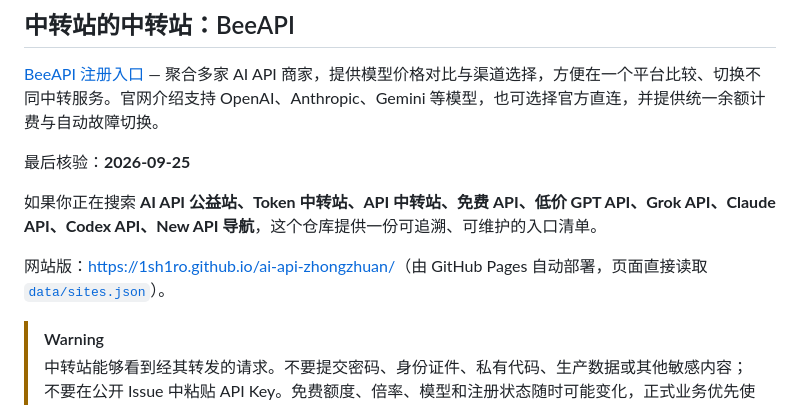
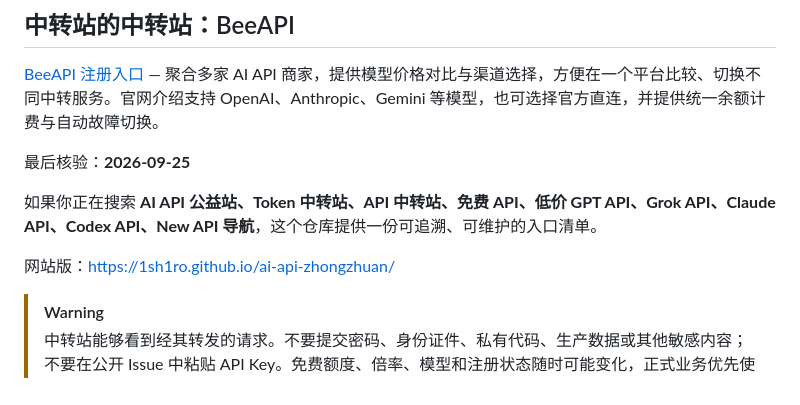
Before and after one commit to 1sh1ro/ai-api-zhongzhuan, a Markdown page: README.md, the part around the change. Drawn GitHub-style.

```diff
--- a/README.md
+++ b/README.md
@@ -10,7 +10,7 @@
 
 如果你正在搜索 **AI API 公益站、Token 中转站、API 中转站、免费 API、低价 GPT API、Grok API、Claude API、Codex API、New API 导航**，这个仓库提供一份可追溯、可维护的入口清单。
 
-网站版：<https://1sh1ro.github.io/ai-api-zhongzhuan/>（由 GitHub Pages 自动部署，页面直接读取 [`data/sites.json`](./data/sites.json)）。
+网站版：<https://1sh1ro.github.io/ai-api-zhongzhuan/>
 
 > [!WARNING]
 > 中转站能够看到经其转发的请求。不要提交密码、身份证件、私有代码、生产数据或其他敏感内容；不要在公开 Issue 中粘贴 API Key。免费额度、倍率、模型和注册状态随时可能变化，正式业务优先使用模型厂商官方 API。
```
